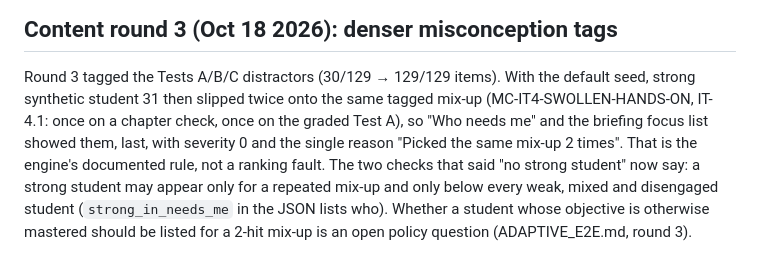
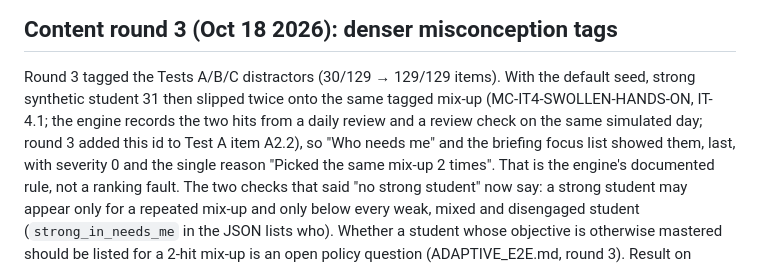
Before and after one commit to Novakornothing/ciwt-lms, a Markdown page: docs/SEMESTER_SIMULATION.md, the part around the change. Drawn GitHub-style.

Commit message:
SEMESTER_SIMULATION: correct where the strong student's two mix-up hits came from (daily review + review check, as recorded)

```diff
--- a/docs/SEMESTER_SIMULATION.md
+++ b/docs/SEMESTER_SIMULATION.md
@@ -75,8 +75,8 @@ age as it would over a real term. No clock is patched.
 
 ## Content round 3 (Oct 18 2026): denser misconception tags
 Round 3 tagged the Tests A/B/C distractors (30/129 → 129/129 items). With the default seed, strong synthetic student 31
-then slipped twice onto the same tagged mix-up (MC-IT4-SWOLLEN-HANDS-ON, IT-4.1: once on a chapter check, once on the
-graded Test A), so "Who needs me" and the briefing focus list showed them, last, with severity 0 and the single reason
+then slipped twice onto the same tagged mix-up (MC-IT4-SWOLLEN-HANDS-ON, IT-4.1; the engine records the two hits from a
+daily review and a review check on the same simulated day; round 3 added this id to Test A item A2.2), so "Who needs me" and the briefing focus list showed them, last, with severity 0 and the single reason
 "Picked the same mix-up 2 times". That is the engine's documented rule, not a ranking fault. The two checks that said
 "no strong student" now say: a strong student may appear only for a repeated mix-up and only below every weak, mixed
 and disengaged student (`strong_in_needs_me` in the JSON lists who). Whether a student whose objective is otherwise
```
